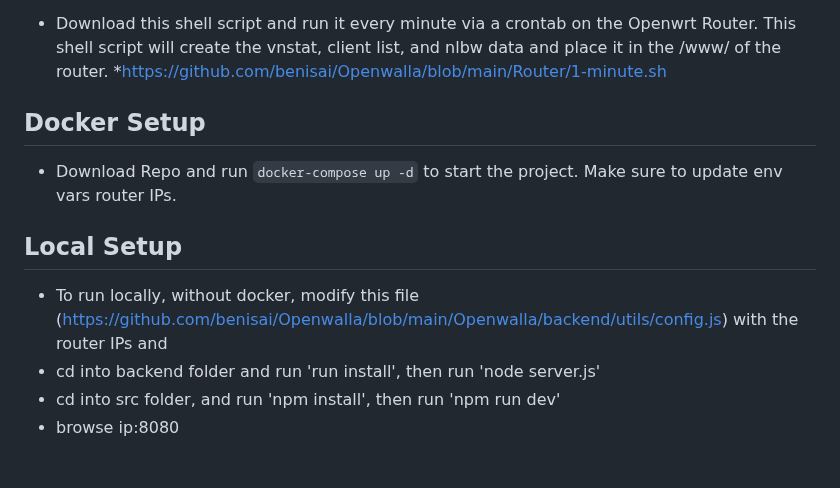
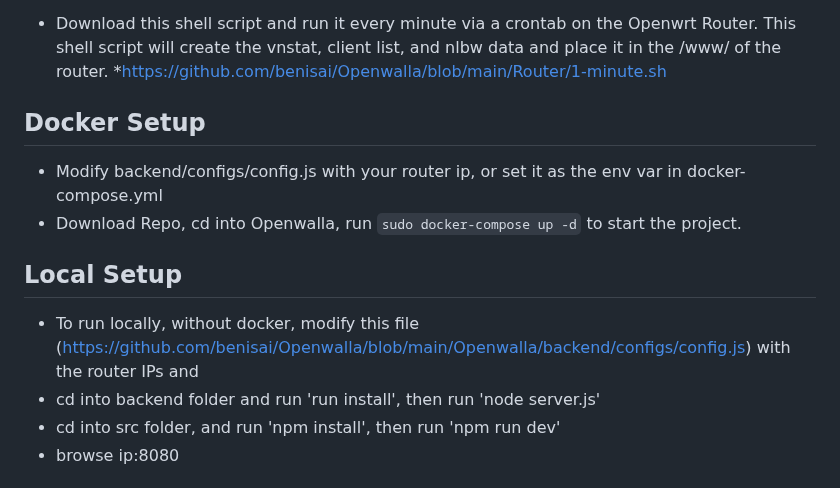
Before and after one commit to benisai/Openwalla, a Markdown page: README.md, the part around the change. Drawn GitHub-style.

````diff
--- a/README.md
+++ b/README.md
@@ -28,11 +28,16 @@ I will update/fix things as I have time but PR's are welcomed. Hoping to make th
 * Download this shell script and run it every minute via a crontab on the Openwrt Router. This shell script will create the vnstat, client list, and nlbw data and place it in the /www/ of the router.
 *https://github.com/benisai/Openwalla/blob/main/Router/1-minute.sh
 
+
+
+
+
 ## Docker Setup
-* Download Repo and run ```docker-compose up -d``` to start the project. Make sure to update env vars router IPs.
+* Modify backend/configs/config.js with your router ip, or set it as the env var in docker-compose.yml
+* Download Repo, cd into Openwalla, run ```sudo docker-compose up -d``` to start the project.
 
 ## Local Setup
-* To run locally, without docker, modify this file (https://github.com/benisai/Openwalla/blob/main/Openwalla/backend/utils/config.js) with the router IPs and
+* To run locally, without docker, modify this file (https://github.com/benisai/Openwalla/blob/main/Openwalla/backend/configs/config.js) with the router IPs and
 * cd into backend folder and run 'run install', then run 'node server.js'
 * cd into src folder, and run 'npm install', then run 'npm run dev'
 * browse ip:8080
````
